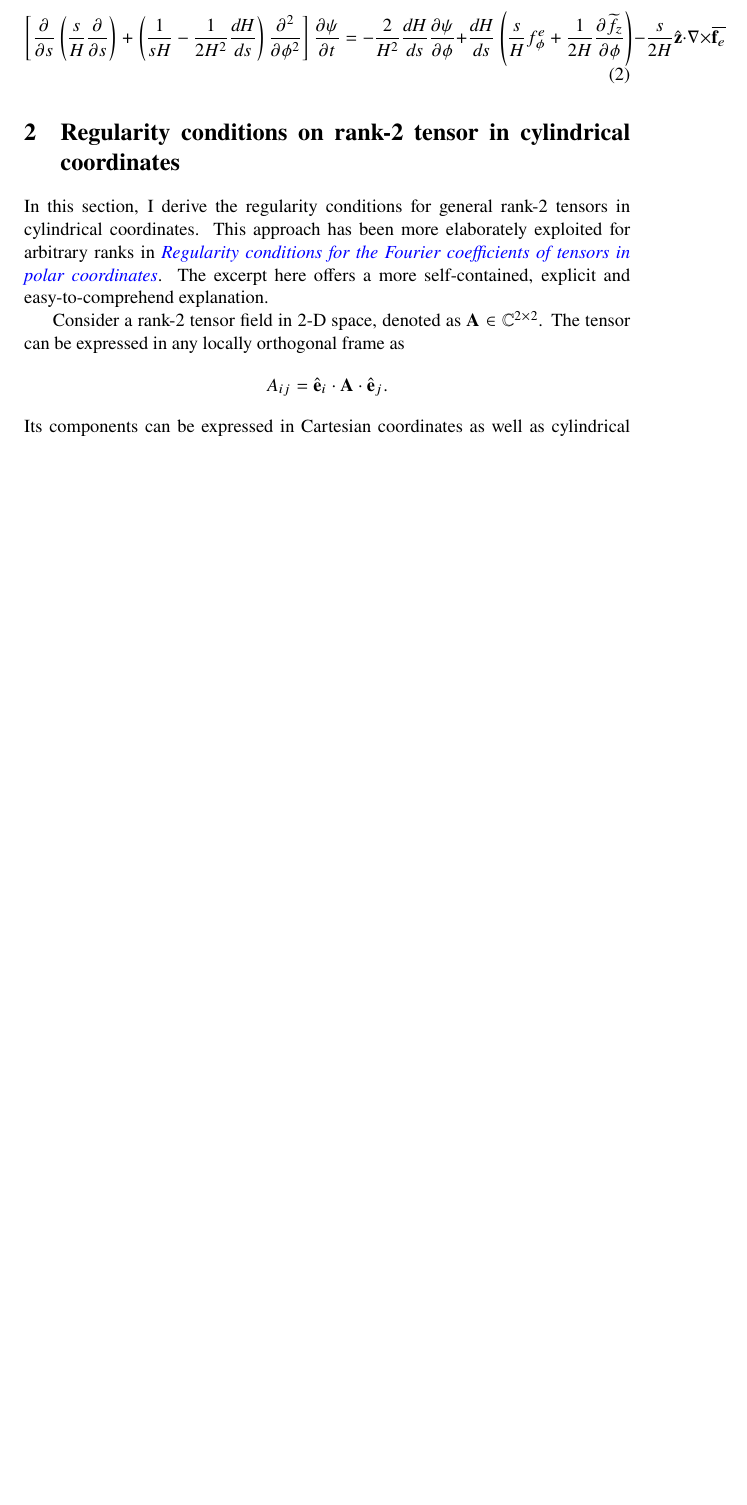
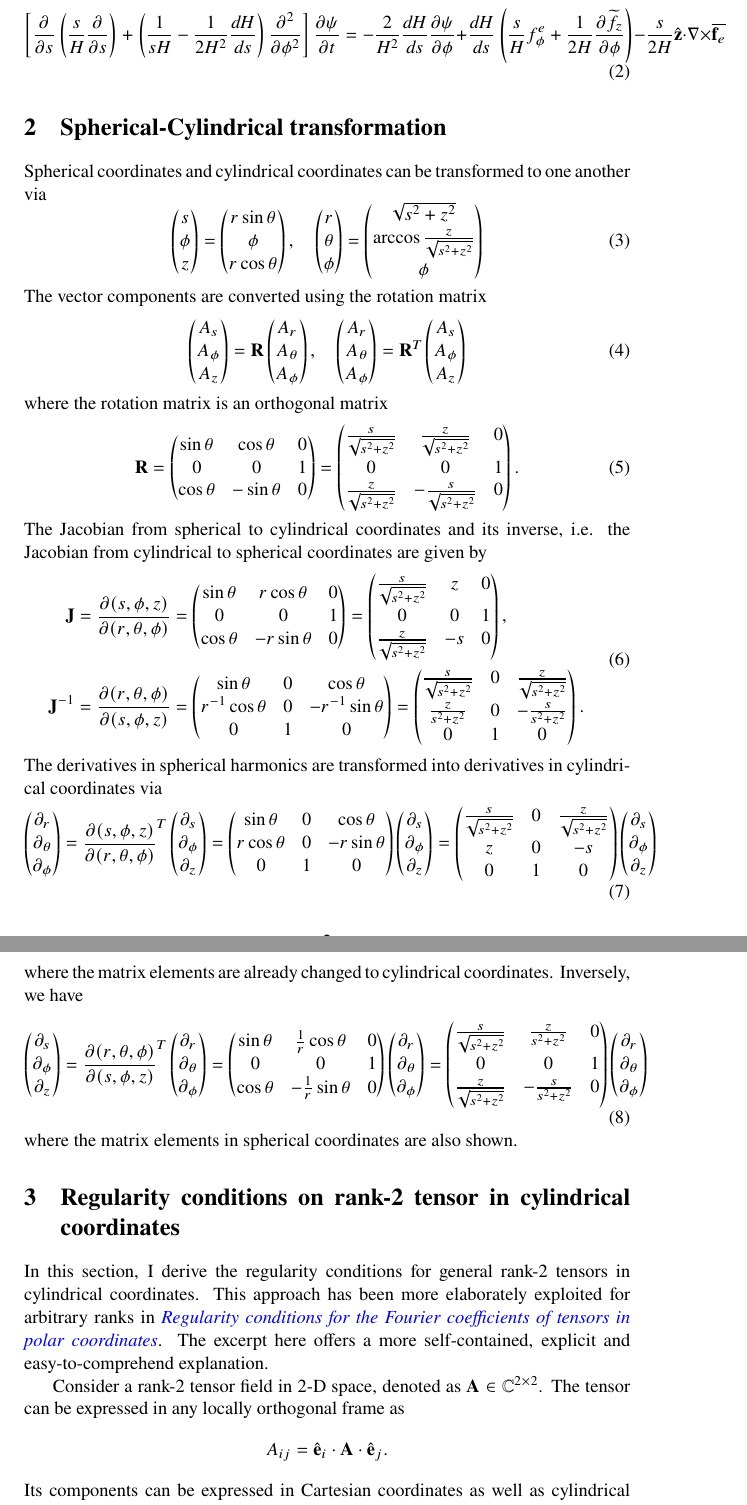
Before and after one commit to GentleMin/PlesioGeostroPy, a LaTeX document (doc/PG_Assim.tex, which reads doc/PG__sph_cyl_transform.tex): part of page 2 of 8 before the commit and two parts of pages 2 and 3 of 9 after it, the two joined at a grey line, cut so that both start at the same text, the shorter picture padded with empty space. Compiled offline with pdfLaTeX; a LaTeX package or settings file that is missing is left out.

Commit message:
Coordinate transforms

```diff
--- a/doc/PG_Assim.tex
+++ b/doc/PG_Assim.tex
@@ -37,6 +37,10 @@
 
 \input{PG__vorticity.tex}
 
+\input{PG__sph_cyl_transform.tex}
+
+% \input{PG__boundary_evolution.tex}
+
 % Regularity constraints on general rank-2 tensors
 \input{PG__regularity_rank2_tensor.tex}
 
--- /dev/null
+++ b/doc/PG__sph_cyl_transform.tex
@@ -0,0 +1,94 @@
+\section{Spherical-Cylindrical transformation}
+
+Spherical coordinates and cylindrical coordinates can be transformed to one another via
+\begin{equation}
+    \begin{pmatrix}
+        s \\ \phi \\ z
+    \end{pmatrix} =
+    \begin{pmatrix}
+        r\sin\theta \\ \phi \\ r\cos\theta
+    \end{pmatrix},\quad
+    \begin{pmatrix}
+        r \\ \theta \\ \phi
+    \end{pmatrix} =
+    \begin{pmatrix}
+        \sqrt{s^2 + z^2} \\ \arccos \frac{z}{\sqrt{s^2 + z^2}} \\ \phi
+    \end{pmatrix}
+\end{equation}
+The vector components are converted using the rotation matrix
+\begin{equation}
+    \begin{pmatrix} A_s \\ A_\phi \\ A_z \end{pmatrix} = \mathbf{R}
+    \begin{pmatrix} A_r \\ A_\theta \\ A_\phi \end{pmatrix},\quad
+    \begin{pmatrix} A_r \\ A_\theta \\ A_\phi \end{pmatrix} = \mathbf{R}^T
+    \begin{pmatrix} A_s \\ A_\phi \\ A_z \end{pmatrix}
+\end{equation}
+where the rotation matrix is an orthogonal matrix
+\begin{equation}
+    \mathbf{R} = \begin{pmatrix}
+        \sin\theta & \cos\theta & 0 \\
+        0 & 0 & 1 \\
+        \cos\theta & -\sin\theta & 0
+    \end{pmatrix} = \begin{pmatrix}
+        \frac{s}{\sqrt{s^2 + z^2}} & \frac{z}{\sqrt{s^2 + z^2}} & 0 \\
+        0 & 0 & 1 \\
+        \frac{z}{\sqrt{s^2 + z^2}} & -\frac{s}{\sqrt{s^2 + z^2}} & 0
+    \end{pmatrix}.
+\end{equation}
+The Jacobian from spherical to cylindrical coordinates and its inverse, i.e. the Jacobian from cylindrical to spherical coordinates are given by
+\begin{equation}
+\begin{aligned}
+    \mathbf{J} &= \frac{\partial (s, \phi, z)}{\partial (r, \theta, \phi)} = \begin{pmatrix}
+        \sin\theta & r\cos\theta & 0 \\
+        0 & 0 & 1 \\
+        \cos\theta & -r\sin\theta & 0
+    \end{pmatrix} = \begin{pmatrix}
+        \frac{s}{\sqrt{s^2 + z^2}} & z & 0 \\
+        0 & 0 & 1 \\
+        \frac{z}{\sqrt{s^2 + z^2}} & -s & 0
+    \end{pmatrix}, \\
+    \mathbf{J}^{-1} &= \frac{\partial (r, \theta, \phi)}{\partial (s, \phi, z)} = \begin{pmatrix}
+        \sin\theta & 0 & \cos\theta \\
+        r^{-1} \cos\theta & 0 & -r^{-1}\sin\theta \\
+        0 & 1 & 0
+    \end{pmatrix}
+    = \begin{pmatrix}
+        \frac{s}{\sqrt{s^2 + z^2}} & 0 & \frac{z}{\sqrt{s^2 + z^2}} \\
+        \frac{z}{s^2 + z^2} & 0 & - \frac{s}{s^2 + z^2} \\
+        0 & 1 & 0
+    \end{pmatrix}.
+\end{aligned}
+\end{equation}
+The derivatives in spherical harmonics are transformed into derivatives in cylindrical coordinates via
+\begin{equation}\label{eqn:diff-sph-to-diff-cyl}
+    \begin{pmatrix} \partial_r \\ \partial_\theta \\ \partial_\phi \end{pmatrix}
+    = \frac{\partial(s, \phi, z)}{\partial (r, \theta, \phi)}^T
+    \begin{pmatrix} \partial_s \\ \partial_\phi \\ \partial_z \end{pmatrix}
+    = \begin{pmatrix}
+        \sin\theta & 0 & \cos\theta \\
+        r\cos\theta & 0 & -r\sin\theta \\
+        0 & 1 & 0
+    \end{pmatrix} \begin{pmatrix} \partial_s \\ \partial_\phi \\ \partial_z \end{pmatrix}
+    = \begin{pmatrix}
+        \frac{s}{\sqrt{s^2 + z^2}} & 0 & \frac{z}{\sqrt{s^2 + z^2}} \\
+        z & 0 & -s \\
+        0 & 1 & 0
+    \end{pmatrix} \begin{pmatrix} \partial_s \\ \partial_\phi \\ \partial_z \end{pmatrix}
+\end{equation}
+where the matrix elements are already changed to cylindrical coordinates. Inversely, we have
+\begin{equation}
+    \begin{pmatrix} \partial_s \\ \partial_\phi \\ \partial_z \end{pmatrix} = \frac{\partial (r, \theta, \phi)}{\partial (s, \phi, z)}^T
+    \begin{pmatrix} \partial_r \\ \partial_\theta \\ \partial_\phi \end{pmatrix}
+    = \begin{pmatrix}
+        \sin\theta & \frac{1}{r}\cos\theta & 0 \\
+        0 & 0 & 1 \\
+        \cos\theta & -\frac{1}{r}\sin\theta & 0
+    \end{pmatrix}
+    \begin{pmatrix} \partial_r \\ \partial_\theta \\ \partial_\phi \end{pmatrix}
+    = \begin{pmatrix}
+        \frac{s}{\sqrt{s^2 + z^2}} & \frac{z}{s^2 + z^2} & 0 \\
+        0 & 0 & 1 \\
+        \frac{z}{\sqrt{s^2 + z^2}} & -\frac{s}{s^2 + z^2} & 0
+    \end{pmatrix}
+    \begin{pmatrix} \partial_r \\ \partial_\theta \\ \partial_\phi \end{pmatrix}
+\end{equation}
+where the matrix elements in spherical coordinates are also shown.
```
Also changed, not shown: doc/PG__boundary_evolution.tex (added, +10 -0 lines), doc/PG_Assim.pdf, 1 other file.
